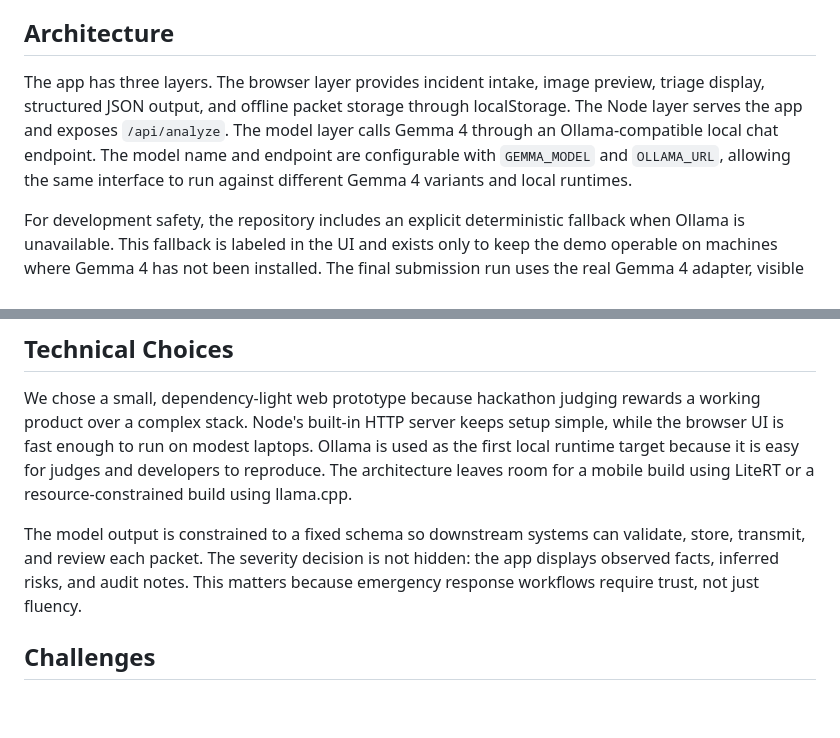
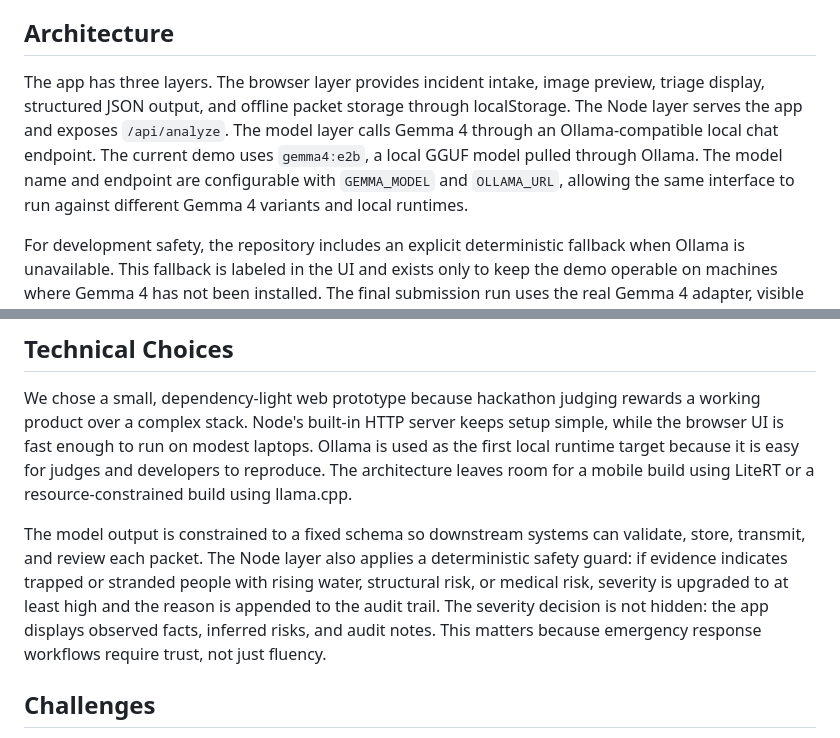
Before and after one commit to Devchandrasen/sahaayak-field, a Markdown page: docs/writeup-draft.md, 2 parts joined by grey strips. Drawn GitHub-style; blank space fills up the shorter version.

```diff
--- a/docs/writeup-draft.md
+++ b/docs/writeup-draft.md
@@ -11,7 +11,7 @@ The prototype demonstrates a low-connectivity workflow for trained volunteers. T
 
 ## Architecture
 
-The app has three layers. The browser layer provides incident intake, image preview, triage display, structured JSON output, and offline packet storage through localStorage. The Node layer serves the app and exposes `/api/analyze`. The model layer calls Gemma 4 through an Ollama-compatible local chat endpoint. The model name and endpoint are configurable with `GEMMA_MODEL` and `OLLAMA_URL`, allowing the same interface to run against different Gemma 4 variants and local runtimes.
+The app has three layers. The browser layer provides incident intake, image preview, triage display, structured JSON output, and offline packet storage through localStorage. The Node layer serves the app and exposes `/api/analyze`. The model layer calls Gemma 4 through an Ollama-compatible local chat endpoint. The current demo uses `gemma4:e2b`, a local GGUF model pulled through Ollama. The model name and endpoint are configurable with `GEMMA_MODEL` and `OLLAMA_URL`, allowing the same interface to run against different Gemma 4 variants and local runtimes.
 
 For development safety, the repository includes an explicit deterministic fallback when Ollama is unavailable. This fallback is labeled in the UI and exists only to keep the demo operable on machines where Gemma 4 has not been installed. The final submission run uses the real Gemma 4 adapter, visible in the status bar and verified by server logs.
 
@@ -27,7 +27,7 @@ This project intentionally wraps the model with product constraints. The UI show
 
 We chose a small, dependency-light web prototype because hackathon judging rewards a working product over a complex stack. Node's built-in HTTP server keeps setup simple, while the browser UI is fast enough to run on modest laptops. Ollama is used as the first local runtime target because it is easy for judges and developers to reproduce. The architecture leaves room for a mobile build using LiteRT or a resource-constrained build using llama.cpp.
 
-The model output is constrained to a fixed schema so downstream systems can validate, store, transmit, and review each packet. The severity decision is not hidden: the app displays observed facts, inferred risks, and audit notes. This matters because emergency response workflows require trust, not just fluency.
+The model output is constrained to a fixed schema so downstream systems can validate, store, transmit, and review each packet. The Node layer also applies a deterministic safety guard: if evidence indicates trapped or stranded people with rising water, structural risk, or medical risk, severity is upgraded to at least high and the reason is appended to the audit trail. The severity decision is not hidden: the app displays observed facts, inferred risks, and audit notes. This matters because emergency response workflows require trust, not just fluency.
 
 ## Challenges
 
```
Also changed, not shown: README.md (+9 -2 lines), media/app-screenshot.png, public/assets/sample-incident.png (added), 4 other files.
